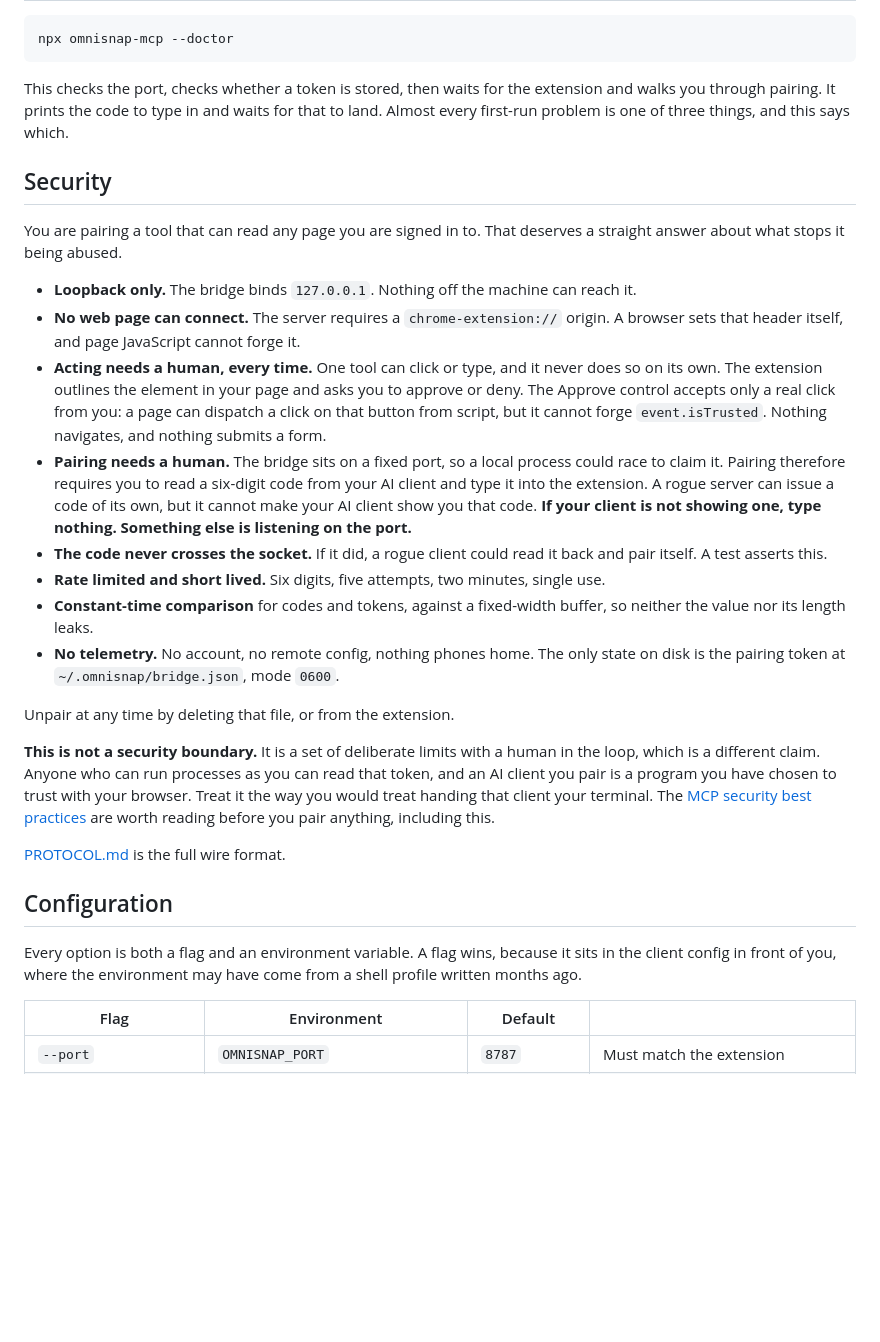
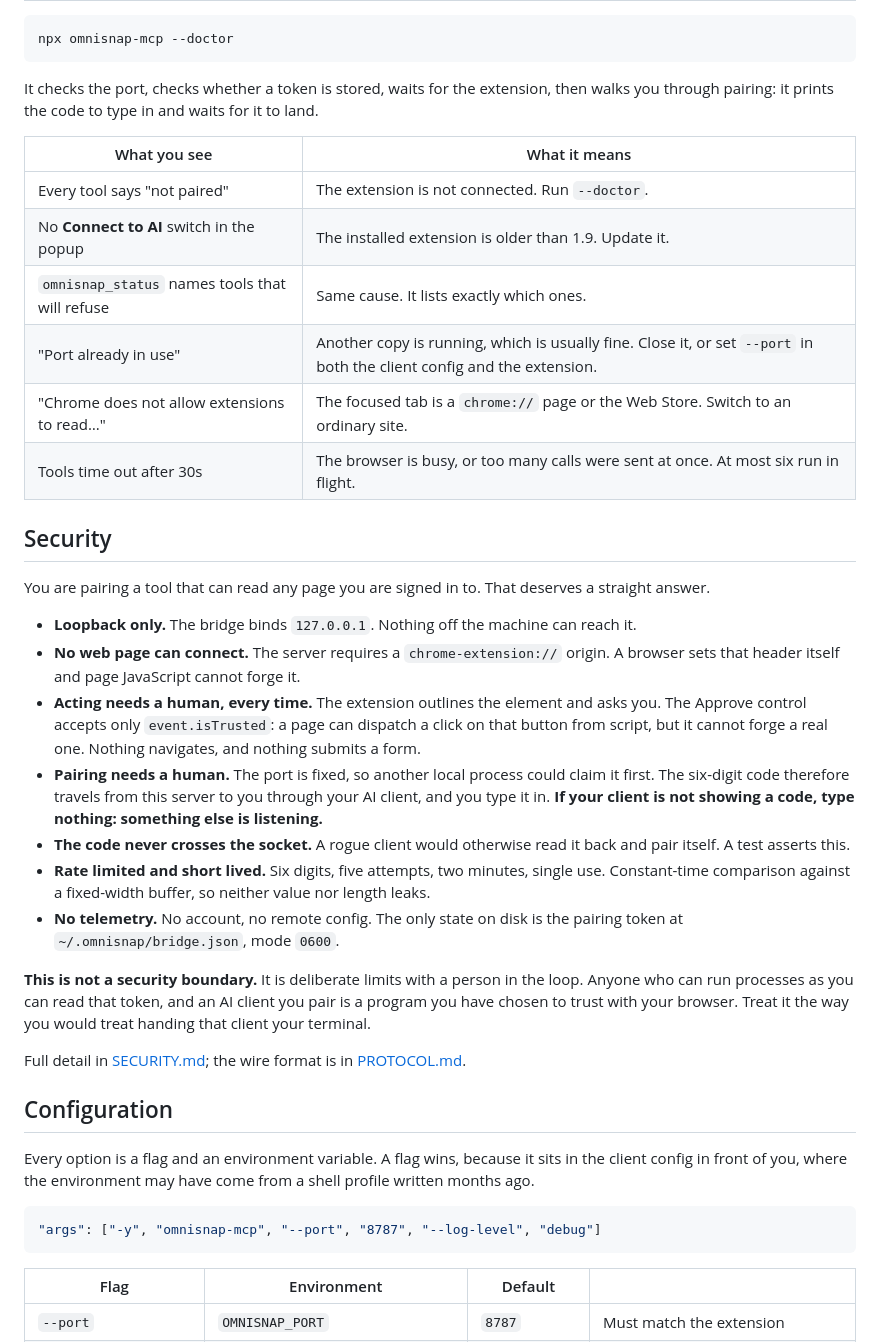
Before and after one commit to developerpagadi/omnisnap-mcp, a Markdown page: README.md, the part around one of its changes. Drawn GitHub-style; blank space fills up the shorter version.

````diff
--- a/README.md
+++ b/README.md
@@ -173,59 +246,62 @@ still passes next sprint, so the reasoning travels with the data.
 npx omnisnap-mcp --doctor
 ```
 
-This checks the port, checks whether a token is stored, then waits for the
-extension and walks you through pairing. It prints the code to type in and
-waits for that to land. Almost every first-run problem is one of three things,
-and this says which.
+It checks the port, checks whether a token is stored, waits for the extension,
+then walks you through pairing: it prints the code to type in and waits for it
+to land.
+
+| What you see | What it means |
+| --- | --- |
+| Every tool says "not paired" | The extension is not connected. Run `--doctor`. |
+| No **Connect to AI** switch in the popup | The installed extension is older than 1.9. Update it. |
+| `omnisnap_status` names tools that will refuse | Same cause. It lists exactly which ones. |
+| "Port already in use" | Another copy is running, which is usually fine. Close it, or set `--port` in both the client config and the extension. |
+| "Chrome does not allow extensions to read…" | The focused tab is a `chrome://` page or the Web Store. Switch to an ordinary site. |
+| Tools time out after 30s | The browser is busy, or too many calls were sent at once. At most six run in flight. |
 
 ## Security
 
 You are pairing a tool that can read any page you are signed in to. That
-deserves a straight answer about what stops it being abused.
+deserves a straight answer.
 
 - **Loopback only.** The bridge binds `127.0.0.1`. Nothing off the machine can
   reach it.
 - **No web page can connect.** The server requires a `chrome-extension://`
-  origin. A browser sets that header itself, and page JavaScript cannot forge
+  origin. A browser sets that header itself and page JavaScript cannot forge
   it.
-- **Acting needs a human, every time.** One tool can click or type, and it
-  never does so on its own. The extension outlines the element in your page and
-  asks you to approve or deny. The Approve control accepts only a real click
-  from you: a page can dispatch a click on that button from script, but it
-  cannot forge `event.isTrusted`. Nothing navigates, and nothing submits a
-  form.
-- **Pairing needs a human.** The bridge sits on a fixed port, so a local
-  process could race to claim it. Pairing therefore requires you to read a
-  six-digit code from your AI client and type it into the extension. A rogue
-  server can issue a code of its own, but it cannot make your AI client show
-  you that code. **If your client is not showing one, type nothing. Something
-  else is listening on the port.**
-- **The code never crosses the socket.** If it did, a rogue client could read
-  it back and pair itself. A test asserts this.
+- **Acting needs a human, every time.** The extension outlines the element and
+  asks you. The Approve control accepts only `event.isTrusted`: a page can
+  dispatch a click on that button from script, but it cannot forge a real one.
+  Nothing navigates, and nothing submits a form.
+- **Pairing needs a human.** The port is fixed, so another local process could
+  claim it first. The six-digit code therefore travels from this server to you
+  through your AI client, and you type it in. **If your client is not showing
+  a code, type nothing: something else is listening.**
+- **The code never crosses the socket.** A rogue client would otherwise read it
+  back and pair itself. A test asserts this.
 - **Rate limited and short lived.** Six digits, five attempts, two minutes,
-  single use.
-- **Constant-time comparison** for codes and tokens, against a fixed-width
-  buffer, so neither the value nor its length leaks.
-- **No telemetry.** No account, no remote config, nothing phones home. The only
-  state on disk is the pairing token at `~/.omnisnap/bridge.json`, mode `0600`.
+  single use. Constant-time comparison against a fixed-width buffer, so neither
+  value nor length leaks.
+- **No telemetry.** No account, no remote config. The only state on disk is the
+  pairing token at `~/.omnisnap/bridge.json`, mode `0600`.
 
-Unpair at any time by deleting that file, or from the extension.
+**This is not a security boundary.** It is deliberate limits with a person in
+the loop. Anyone who can run processes as you can read that token, and an AI
+client you pair is a program you have chosen to trust with your browser. Treat
+it the way you would treat handing that client your terminal.
 
-**This is not a security boundary.** It is a set of deliberate limits with a
-human in the loop, which is a different claim. Anyone who can run processes as
-you can read that token, and an AI client you pair is a program you have chosen
-to trust with your browser. Treat it the way you would treat handing that
-client your terminal. The
-[MCP security best practices](https://modelcontextprotocol.io/specification/draft/basic/security_best_practices)
-are worth reading before you pair anything, including this.
-
-[PROTOCOL.md](PROTOCOL.md) is the full wire format.
+Full detail in [SECURITY.md](SECURITY.md); the wire format is in
+[PROTOCOL.md](PROTOCOL.md).
 
 ## Configuration
 
-Every option is both a flag and an environment variable. A flag wins, because
-it sits in the client config in front of you, where the environment may have
-come from a shell profile written months ago.
+Every option is a flag and an environment variable. A flag wins, because it
+sits in the client config in front of you, where the environment may have come
+from a shell profile written months ago.
+
+```json
+"args": ["-y", "omnisnap-mcp", "--port", "8787", "--log-level", "debug"]
+```
 
 | Flag | Environment | Default | |
 | --- | --- | --- | --- |
````
Also changed, not shown: other parts of README.md (+203 -112 lines), CHANGELOG.md (+20 -0 lines), assets/banner.png (added), 7 other files.
